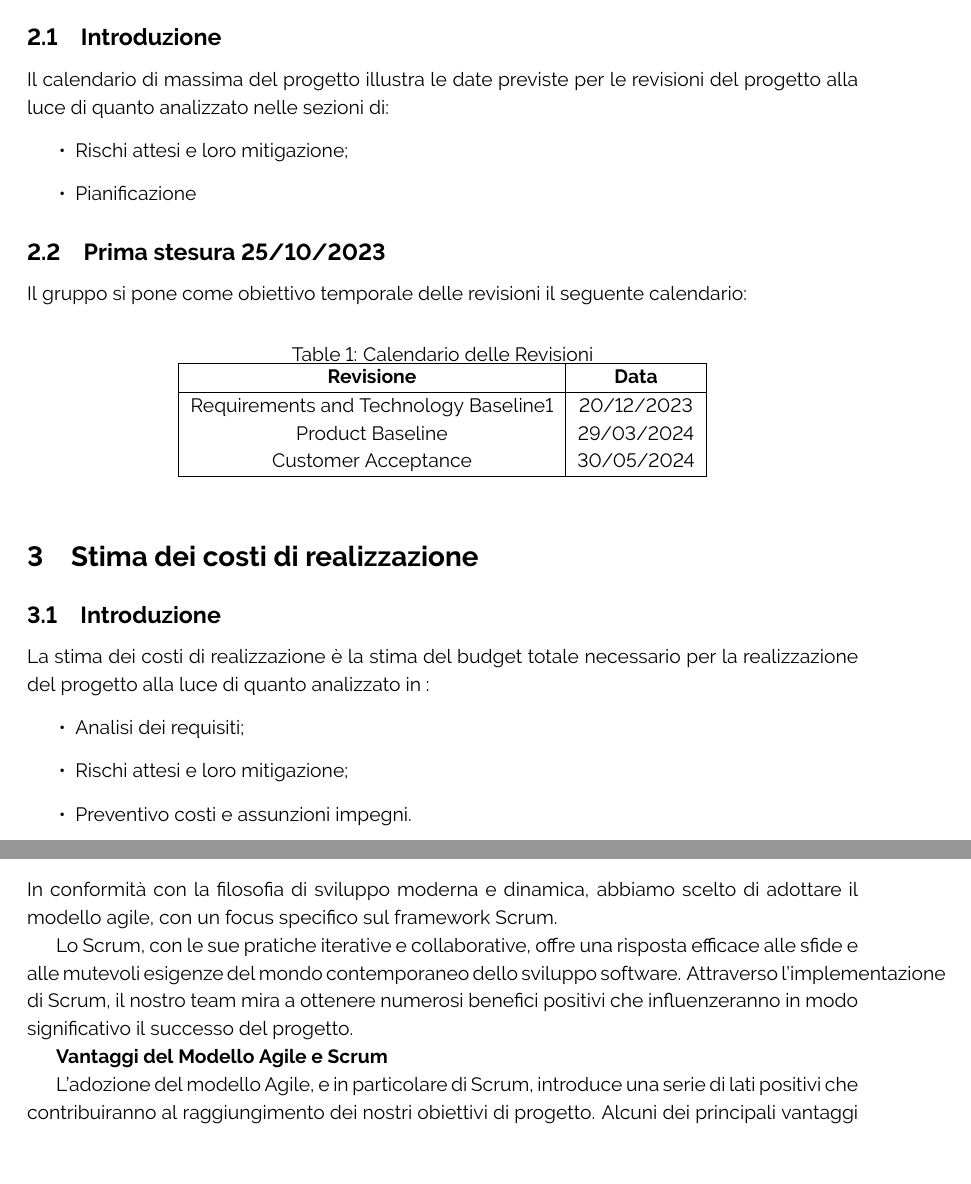
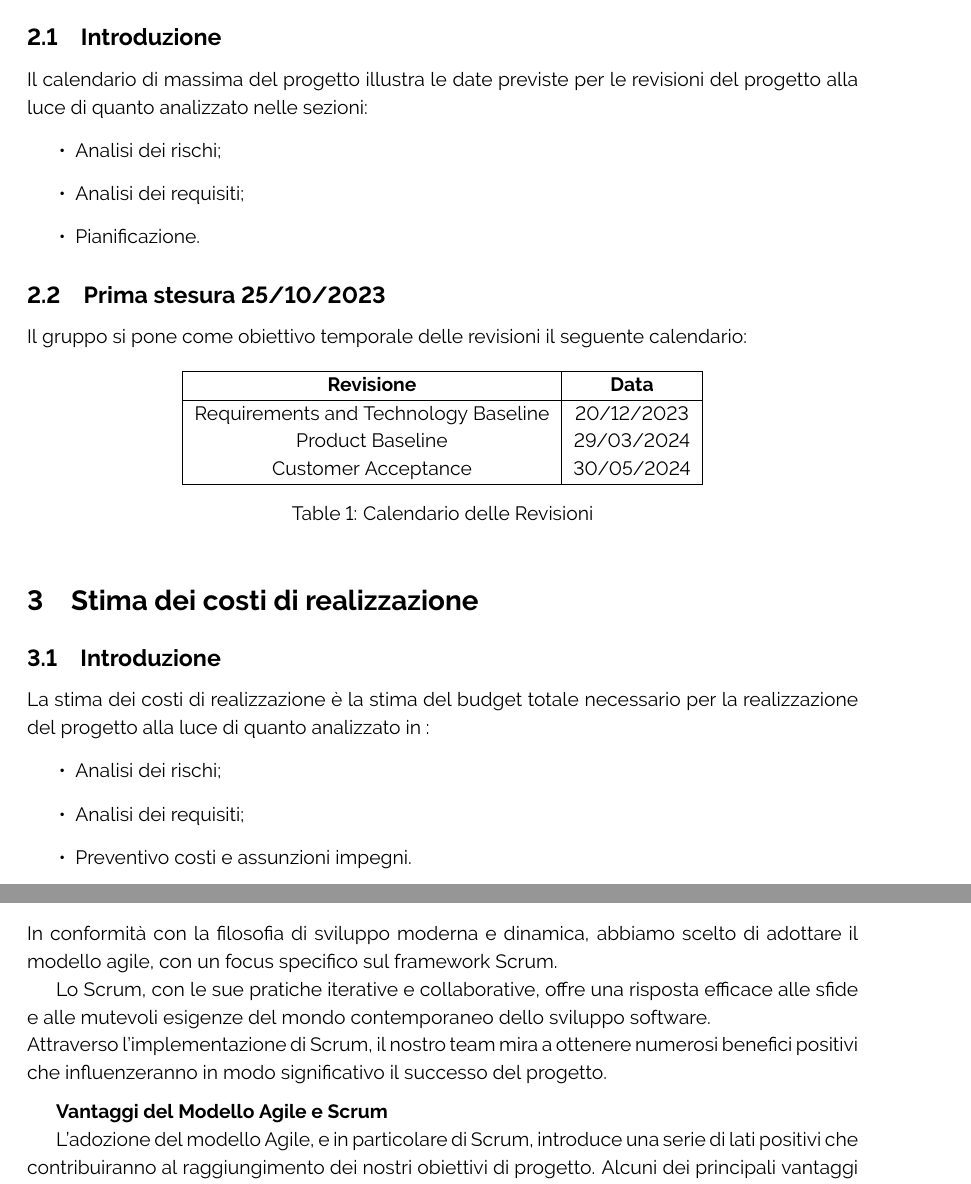
Before and after one commit to ByteOps-swe/Sorgente-documenti, a LaTeX document (RTB/Piano_di_progetto_v0.0.2.tex): two parts of pages 6 and 9 of 11, joined at a grey line, cut so that both start at the same text. Compiled offline with pdfLaTeX.

Commit message:
sistemato robette

```diff
--- a/RTB/Piano_di_progetto_v0.0.2.tex
+++ b/RTB/Piano_di_progetto_v0.0.2.tex
@@ -1,7 +1,7 @@
 \documentclass{article}
 \usepackage[utf8]{inputenc}
 \usepackage[default]{raleway}
-\usepackage{pgf-pie, titlesec, comment, tabularx, makecell, listings, array, setspace, geometry, graphicx, xcolor, xparse, fancyvrb, relsize, fancyhdr, booktabs, hyperref, eurosym}
+\usepackage{pgf-pie, titlesec, comment, tabularx, makecell, float, listings, array, setspace, geometry, graphicx, xcolor, xparse, fancyvrb, relsize, fancyhdr, booktabs, hyperref, eurosym}
 %\geometry{a4paper, left=2cm, right=2cm, top=2cm, bottom=2.5cm}
 \renewcommand{\headrulewidth}{0pt}
 
@@ -12,7 +12,7 @@
 % ------------------------------Metadati indice --------------------------------
 \title{\textbf{\fontsize{30}{6}\selectfont Indice}}
 \author{\fontsize{14}{6}\selectfont ByteOps}
-\date{\today}
+\date{}
 
 % -----------------------------Creazione footer --------------------------------
 \pagestyle{fancy}
@@ -115,33 +115,34 @@ L'applicativo potrà consentire alle autorità locali di prendere decisioni info
 \section{Calendario di massima del progetto}
 \subsection{Introduzione}
 Il calendario di massima del progetto illustra le date previste per le revisioni del progetto
-alla luce di quanto analizzato nelle sezioni di:
+alla luce di quanto analizzato nelle sezioni:
 \begin{itemize}
-    \item Rischi attesi e loro mitigazione;
-    \item Pianificazione
+    \item Analisi dei rischi;
+    \item Analisi dei requisiti;
+    \item Pianificazione.
 \end{itemize}
 \subsection{Prima stesura 25/10/2023}
 Il gruppo si pone come obiettivo temporale delle revisioni il seguente calendario:
 \begin{table}[ht]
     \centering
-    \caption{Calendario delle Revisioni}
     \begin{tabular}{|c|c|}
         \hline
         \textbf{Revisione} & \textbf{Data} \\
         \hline
-        Requirements and Technology Baseline1 & 20/12/2023 \\
+        Requirements and Technology Baseline & 20/12/2023 \\
         Product Baseline  & 29/03/2024 \\
         Customer Acceptance & 30/05/2024 \\
         % Aggiungi altre revisioni e date secondo necessità
         \hline
     \end{tabular}
+    \caption{Calendario delle Revisioni}
 \end{table}
 \section{Stima dei costi di realizzazione}
 \subsection{Introduzione}
 La stima dei costi di realizzazione è la stima del budget totale necessario per la realizzazione del progetto alla luce di quanto analizzato in :
 \begin{itemize}
+    \item Analisi dei rischi;
     \item Analisi dei requisiti;
-    \item Rischi attesi e loro mitigazione;
     \item Preventivo costi e assunzioni impegni.
 \end{itemize}
 
@@ -260,8 +261,10 @@ L’inefficacia della comunicazione tra i componenti del gruppo potrebbe condurr
 \subsection{Introduzione}
 In conformità con la filosofia di sviluppo moderna e dinamica, abbiamo scelto di adottare il modello agile, con un focus specifico sul framework Scrum.
 
-Lo Scrum, con le sue pratiche iterative e collaborative, offre una risposta efficace alle sfide e alle mutevoli esigenze del mondo contemporaneo dello sviluppo software. Attraverso l'implementazione di Scrum, il nostro team mira a ottenere numerosi benefici positivi che influenzeranno in modo significativo il successo del progetto.
+Lo Scrum, con le sue pratiche iterative e collaborative, offre una risposta efficace alle sfide e alle mutevoli esigenze del mondo contemporaneo dello sviluppo software.\\
+Attraverso l'implementazione di Scrum, il nostro team mira a ottenere numerosi benefici positivi che influenzeranno in modo significativo il successo del progetto.
 
+\vspace{0.2cm}
 \textbf{Vantaggi del Modello Agile e Scrum}
 
 L'adozione del modello Agile, e in particolare di Scrum, introduce una serie di lati positivi che contribuiranno al raggiungimento dei nostri obiettivi di progetto. Alcuni dei principali vantaggi che ci aspettiamo di acquisire includono:
```
Also changed, not shown: RTB/Piano_di_progetto_v0.0.2.tex (2 more changed lines).
